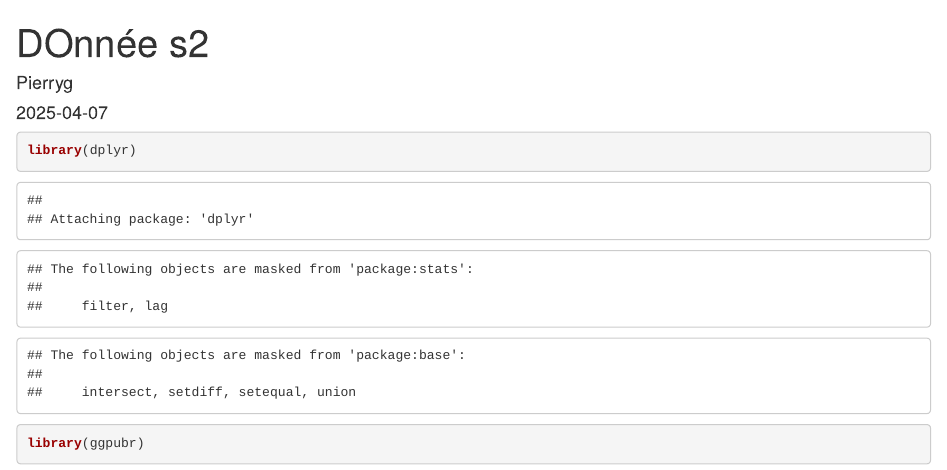
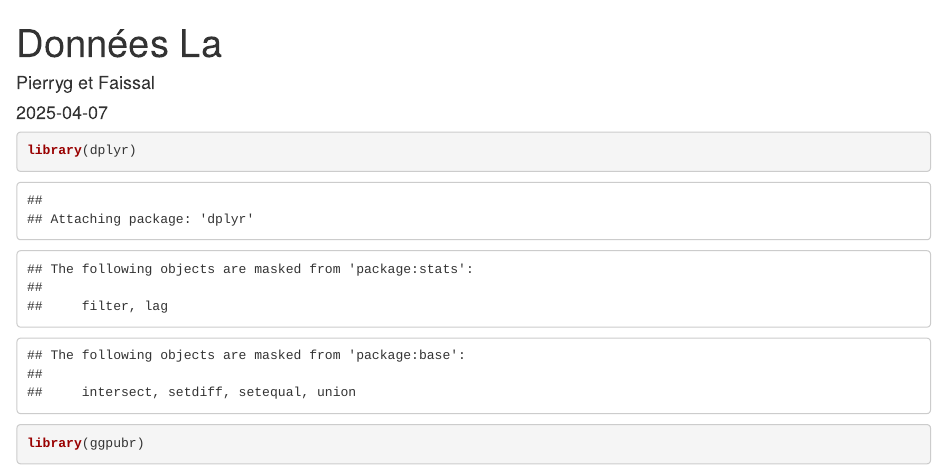
Before and after one commit to PierrygENS/Code_R_ETOUISNI_MASSON, an R Markdown document (Données_La_svs.Rmd): the page in a window 1100 px wide, from its top. Rendered offline with R 4.5, knitr and Pandoc, with nearby package versions; code that draws random numbers runs with fixed seeds of ours.

Commit message:
Update Données_La_svs.Rmd

```diff
--- a/Données_La_svs.Rmd
+++ b/Données_La_svs.Rmd
@@ -1,6 +1,6 @@
 ---
-title: "DOnnée s2"
-author: "Pierryg"
+title: "Données La"
+author: "Pierryg et Faissal"
 date: "2025-04-07"
 output: html_document
 ---
```
